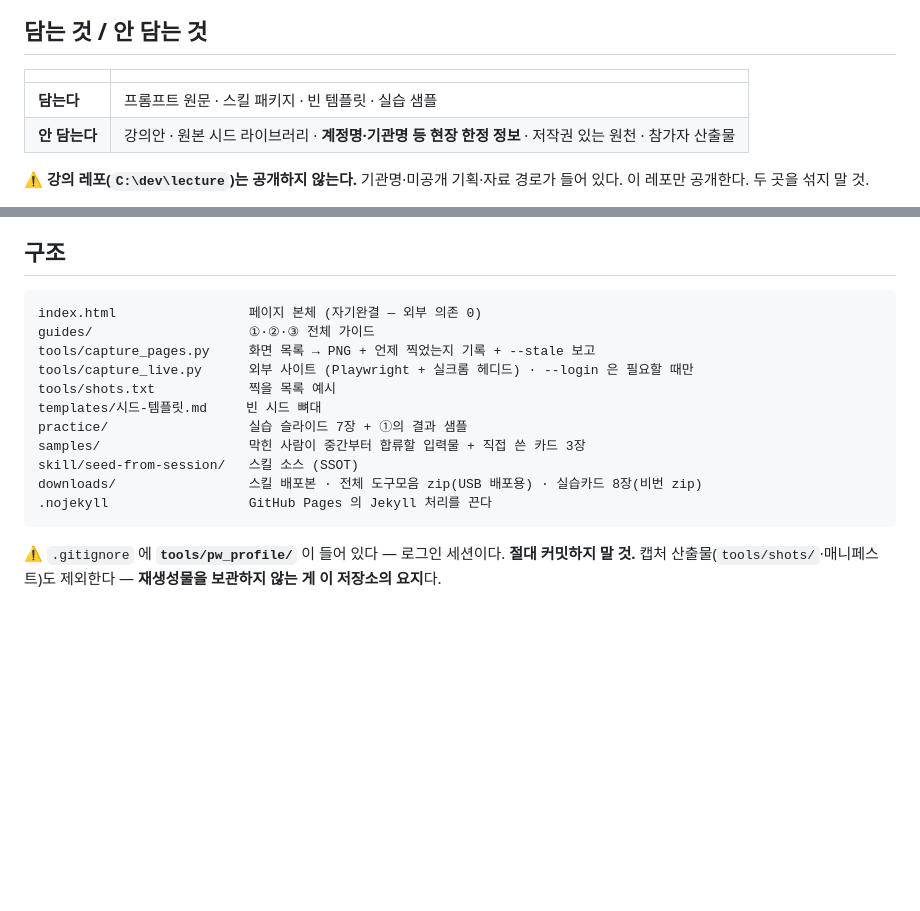
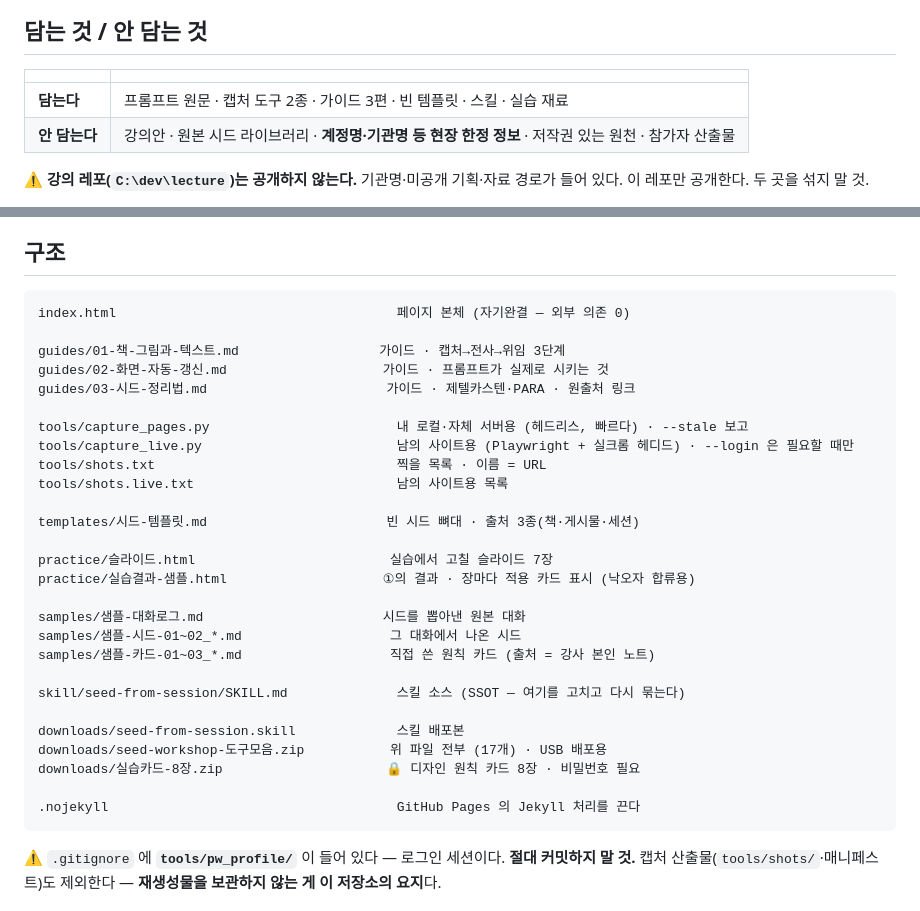
Before and after one commit to hunontop/seed-workshop, a Markdown page: README.md, 2 parts joined by grey strips. Rendered like a GitHub page; blank space fills up the shorter version.

Commit message:
README 구조를 파일명 단위로 — 페이지와 같은 규칙
'guides/ ①·②·③ 전체 가이드' 처럼 폴더로 뭉쳐 놓으면 무엇이 들어 있는지 모른다.
페이지 내려받기 라벨을 실제 파일명으로 바꾼 것과 같은 원칙을 저장소 첫 화면에도 적용했다.

- 11줄 → 19줄. 폴더 단위 뭉치를 파일 단위로 풀고 성격을 한 줄씩
- 빠져 있던 것 채움: guides 3편 개별 · shots.live.txt · practice 2개 ·
  samples 3종 · downloads 3개(스킬·도구모음·실습카드 비번 zip)
- '담는 것' 요약도 실물에 맞춤 (캡처 도구 2종 · 가이드 3편이 빠져 있었다)

검증: 구조 블록의 19개 경로가 전부 실재하는지 확인(없는 경로 0)

````diff
--- a/README.md
+++ b/README.md
@@ -12,7 +12,7 @@
 
 | | |
 |---|---|
-| **담는다** | 프롬프트 원문 · 스킬 패키지 · 빈 템플릿 · 실습 샘플 |
+| **담는다** | 프롬프트 원문 · 캡처 도구 2종 · 가이드 3편 · 빈 템플릿 · 스킬 · 실습 재료 |
 | **안 담는다** | 강의안 · 원본 시드 라이브러리 · **계정명·기관명 등 현장 한정 정보** · 저작권 있는 원천 · 참가자 산출물 |
 
 ⚠️ **강의 레포(`C:\dev\lecture`)는 공개하지 않는다.** 기관명·미공개 기획·자료 경로가 들어 있다.
@@ -39,17 +39,33 @@
 ## 구조
 
 ```
-index.html                 페이지 본체 (자기완결 — 외부 의존 0)
-guides/                    ①·②·③ 전체 가이드
-tools/capture_pages.py     화면 목록 → PNG + 언제 찍었는지 기록 + --stale 보고
-tools/capture_live.py      외부 사이트 (Playwright + 실크롬 헤디드) · --login 은 필요할 때만
-tools/shots.txt            찍을 목록 예시
-templates/시드-템플릿.md     빈 시드 뼈대
-practice/                  실습 슬라이드 7장 + ①의 결과 샘플
-samples/                   막힌 사람이 중간부터 합류할 입력물 + 직접 쓴 카드 3장
-skill/seed-from-session/   스킬 소스 (SSOT)
-downloads/                 스킬 배포본 · 전체 도구모음 zip(USB 배포용) · 실습카드 8장(비번 zip)
-.nojekyll                  GitHub Pages 의 Jekyll 처리를 끈다
+index.html                                    페이지 본체 (자기완결 — 외부 의존 0)
+
+guides/01-책-그림과-텍스트.md                  가이드 · 캡처→전사→위임 3단계
+guides/02-화면-자동-갱신.md                    가이드 · 프롬프트가 실제로 시키는 것
+guides/03-시드-정리법.md                       가이드 · 제텔카스텐·PARA · 원출처 링크
+
+tools/capture_pages.py                        내 로컬·자체 서버용 (헤드리스, 빠르다) · --stale 보고
+tools/capture_live.py                         남의 사이트용 (Playwright + 실크롬 헤디드) · --login 은 필요할 때만
+tools/shots.txt                               찍을 목록 · 이름 = URL
+tools/shots.live.txt                          남의 사이트용 목록
+
+templates/시드-템플릿.md                       빈 시드 뼈대 · 출처 3종(책·게시물·세션)
+
+practice/슬라이드.html                         실습에서 고칠 슬라이드 7장
+practice/실습결과-샘플.html                    ①의 결과 · 장마다 적용 카드 표시 (낙오자 합류용)
+
+samples/샘플-대화로그.md                       시드를 뽑아낸 원본 대화
+samples/샘플-시드-01~02_*.md                   그 대화에서 나온 시드
+samples/샘플-카드-01~03_*.md                   직접 쓴 원칙 카드 (출처 = 강사 본인 노트)
+
+skill/seed-from-session/SKILL.md              스킬 소스 (SSOT — 여기를 고치고 다시 묶는다)
+
+downloads/seed-from-session.skill             스킬 배포본
+downloads/seed-workshop-도구모음.zip           위 파일 전부 (17개) · USB 배포용
+downloads/실습카드-8장.zip                     🔒 디자인 원칙 카드 8장 · 비밀번호 필요
+
+.nojekyll                                     GitHub Pages 의 Jekyll 처리를 끈다
 ```
 
 ⚠️ `.gitignore` 에 **`tools/pw_profile/`** 이 들어 있다 — 로그인 세션이다. **절대 커밋하지 말 것.**
````
